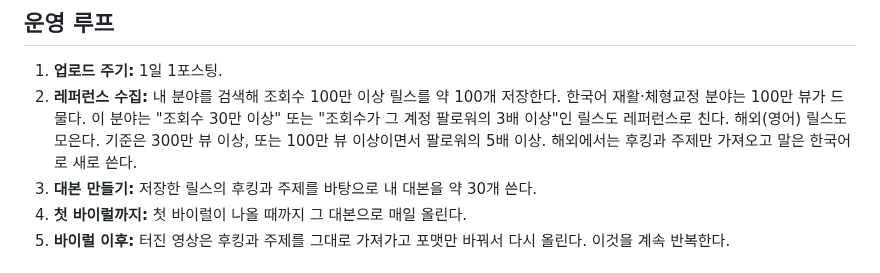
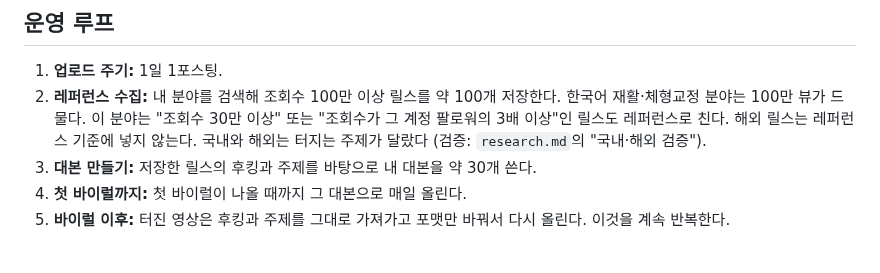
Before and after one commit to jhjh7507-sketch/My-newsletter-01, a Markdown page: .claude/instagram/strategy.md, the part around the change. Drawn GitHub-style.

```diff
--- a/.claude/instagram/strategy.md
+++ b/.claude/instagram/strategy.md
@@ -22,8 +22,8 @@
 2. **레퍼런스 수집:** 내 분야를 검색해 조회수 100만 이상 릴스를 약 100개 저장한다.
    한국어 재활·체형교정 분야는 100만 뷰가 드물다. 이 분야는 "조회수 30만 이상"
    또는 "조회수가 그 계정 팔로워의 3배 이상"인 릴스도 레퍼런스로 친다.
-   해외(영어) 릴스도 모은다. 기준은 300만 뷰 이상, 또는 100만 뷰 이상이면서
-   팔로워의 5배 이상. 해외에서는 후킹과 주제만 가져오고 말은 한국어로 새로 쓴다.
+   해외 릴스는 레퍼런스 기준에 넣지 않는다. 국내와 해외는 터지는 주제가 달랐다
+   (검증: `research.md`의 "국내·해외 검증").
 3. **대본 만들기:** 저장한 릴스의 후킹과 주제를 바탕으로 내 대본을 약 30개 쓴다.
 4. **첫 바이럴까지:** 첫 바이럴이 나올 때까지 그 대본으로 매일 올린다.
 5. **바이럴 이후:** 터진 영상은 후킹과 주제를 그대로 가져가고 포맷만 바꿔서
```
Also changed, not shown: .claude/instagram/research.md (+28 -1 lines).
